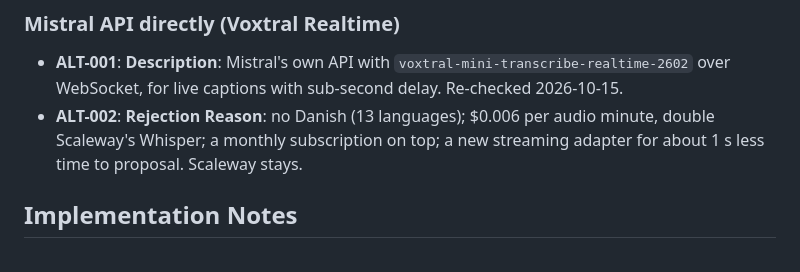
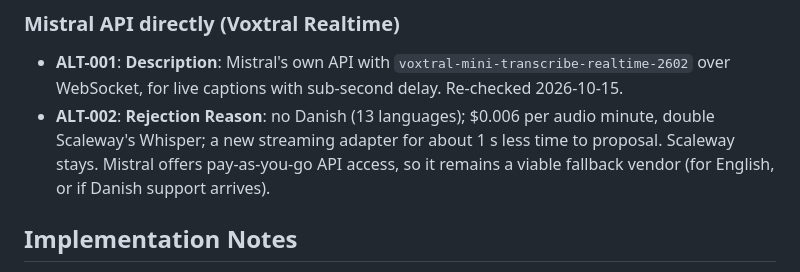
Before and after one commit to NielsPilgaard/Kupro, a Markdown page: docs/adr/ADR-015-meeting-agent-vendors.md, the part around the change. GitHub-like rendering.

Commit message:
docs(adr-015): Mistral is pay-as-you-go, keep it as a fallback vendor
Co-Authored-By: Claude Opus 5.5 <noreply@anthropic.com>

```diff
--- a/docs/adr/ADR-015-meeting-agent-vendors.md
+++ b/docs/adr/ADR-015-meeting-agent-vendors.md
@@ -80,8 +80,9 @@ Scaleway for speech, and Mistral, Scaleway-hosted models or syv.ai for the LLM,
 
 - **ALT-001**: **Description**: Mistral's own API with `voxtral-mini-transcribe-realtime-2602` over WebSocket, for live
   captions with sub-second delay. Re-checked 2026-10-15.
-- **ALT-002**: **Rejection Reason**: no Danish (13 languages); $0.006 per audio minute, double Scaleway's Whisper; a
-  monthly subscription on top; a new streaming adapter for about 1 s less time to proposal. Scaleway stays.
+- **ALT-002**: **Rejection Reason**: no Danish (13 languages); $0.006 per audio minute, double Scaleway's Whisper; a new
+  streaming adapter for about 1 s less time to proposal. Scaleway stays. Mistral offers pay-as-you-go API access, so it
+  remains a viable fallback vendor (for English, or if Danish support arrives).
 
 ## Implementation Notes
 
```
